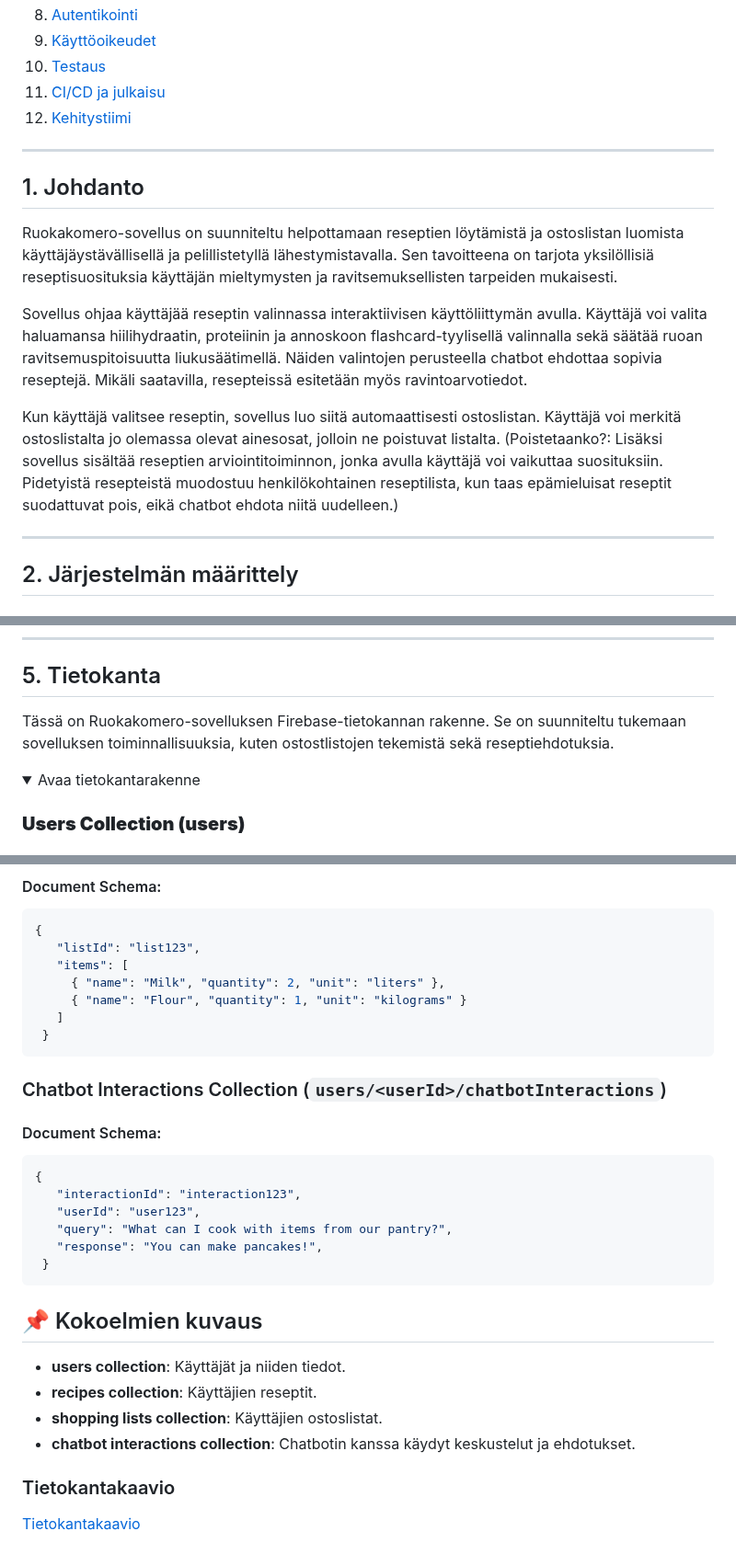
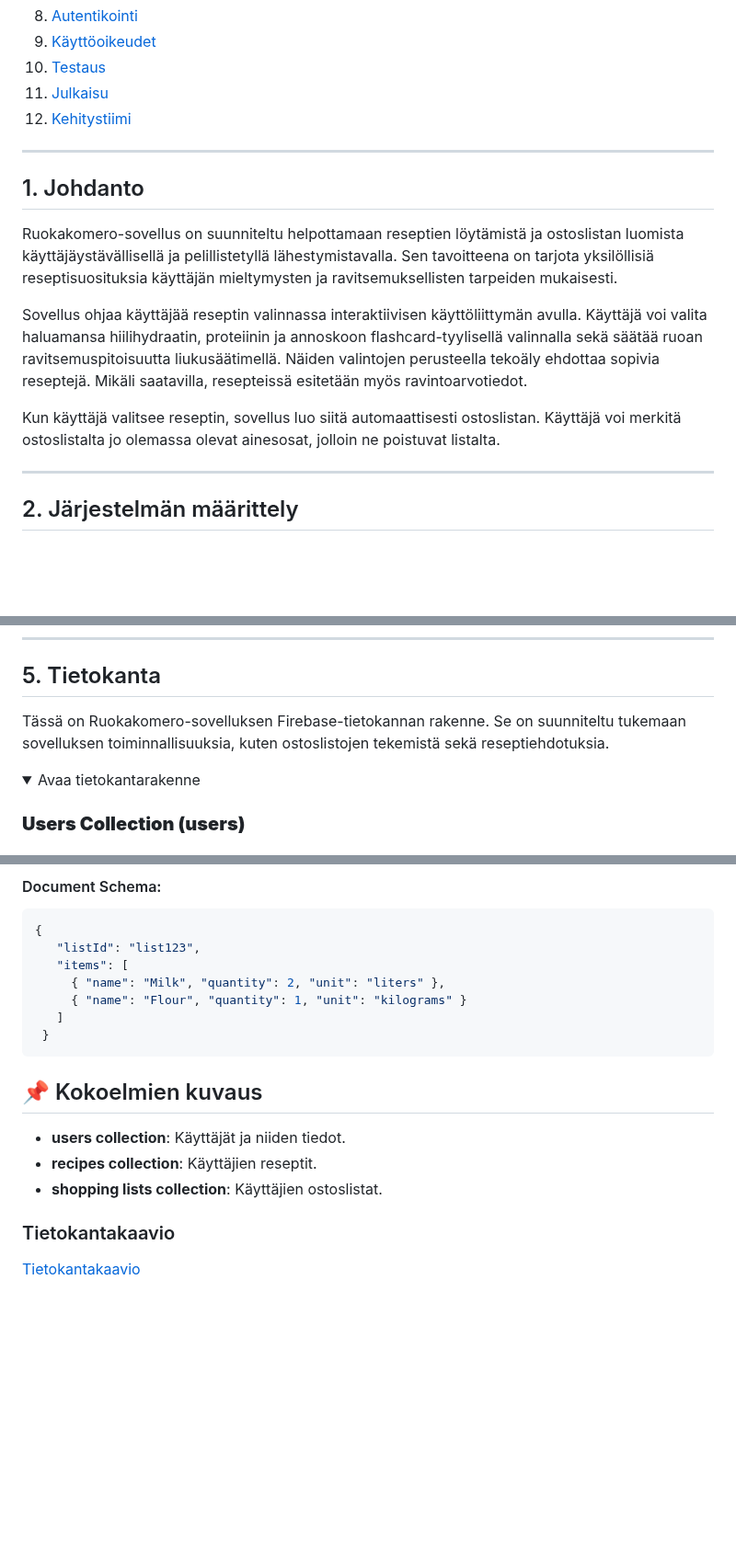
Before and after one commit to Ruokakomero/Ruokakomero-App, a Markdown page: README.md, 3 parts joined by grey strips. Shown at 92% size. Drawn GitHub-style; folded sections open; blank space fills up the shorter version.

Commit message:
Päivitetty sekä viimeistelty dokumentaatiota

````diff
--- a/README.md
+++ b/README.md
@@ -25,7 +25,7 @@ Ruokakomero-sovellus on mobiilisovellus, joka auttaa käyttäjiä seuraamaan ruo
 8. [Autentikointi](#käyttäjän-autentikointi)
 9. [Käyttöoikeudet](#käyttöoikeudet)
 10. [Testaus](#testaus)
-11. [CI/CD ja julkaisu](#julkaisu)
+11. [Julkaisu](#julkaisu)
 12. [Kehitystiimi](#kehitystiimi)
 
 
@@ -35,9 +35,9 @@ Ruokakomero-sovellus on mobiilisovellus, joka auttaa käyttäjiä seuraamaan ruo
 
 Ruokakomero-sovellus on suunniteltu helpottamaan reseptien löytämistä ja ostoslistan luomista käyttäjäystävällisellä ja pelillistetyllä lähestymistavalla. Sen tavoitteena on tarjota yksilöllisiä reseptisuosituksia käyttäjän mieltymysten ja ravitsemuksellisten tarpeiden mukaisesti.
 
-Sovellus ohjaa käyttäjää reseptin valinnassa interaktiivisen käyttöliittymän avulla. Käyttäjä voi valita haluamansa hiilihydraatin, proteiinin ja annoskoon flashcard-tyylisellä valinnalla sekä säätää ruoan ravitsemuspitoisuutta liukusäätimellä. Näiden valintojen perusteella chatbot ehdottaa sopivia reseptejä. Mikäli saatavilla, resepteissä esitetään myös ravintoarvotiedot.
+Sovellus ohjaa käyttäjää reseptin valinnassa interaktiivisen käyttöliittymän avulla. Käyttäjä voi valita haluamansa hiilihydraatin, proteiinin ja annoskoon flashcard-tyylisellä valinnalla sekä säätää ruoan ravitsemuspitoisuutta liukusäätimellä. Näiden valintojen perusteella tekoäly ehdottaa sopivia reseptejä. Mikäli saatavilla, resepteissä esitetään myös ravintoarvotiedot.
 
-Kun käyttäjä valitsee reseptin, sovellus luo siitä automaattisesti ostoslistan. Käyttäjä voi merkitä ostoslistalta jo olemassa olevat ainesosat, jolloin ne poistuvat listalta. (Poistetaanko?: Lisäksi sovellus sisältää reseptien arviointitoiminnon, jonka avulla käyttäjä voi vaikuttaa suosituksiin. Pidetyistä resepteistä muodostuu henkilökohtainen reseptilista, kun taas epämieluisat reseptit suodattuvat pois, eikä chatbot ehdota niitä uudelleen.)
+Kun käyttäjä valitsee reseptin, sovellus luo siitä automaattisesti ostoslistan. Käyttäjä voi merkitä ostoslistalta jo olemassa olevat ainesosat, jolloin ne poistuvat listalta.
 
 ---
 
@@ -150,7 +154,7 @@ expofont
 
 ## 5. Tietokanta
 
-Tässä on Ruokakomero-sovelluksen Firebase-tietokannan rakenne. Se on suunniteltu tukemaan sovelluksen toiminnallisuuksia, kuten ostostlistojen tekemistä sekä reseptiehdotuksia.
+Tässä on Ruokakomero-sovelluksen Firebase-tietokannan rakenne. Se on suunniteltu tukemaan sovelluksen toiminnallisuuksia, kuten ostoslistojen tekemistä sekä reseptiehdotuksia.
 
 <details>
 <summary> Avaa tietokantarakenne </summary>
@@ -197,17 +201,6 @@ Tässä on Ruokakomero-sovelluksen Firebase-tietokannan rakenne. Se on suunnitel
  }
 ```
 
-### Chatbot Interactions Collection (`users/<userId>/chatbotInteractions`)
-#### Document Schema:
-```json
-{
-   "interactionId": "interaction123",
-   "userId": "user123",
-   "query": "What can I cook with items from our pantry?",
-   "response": "You can make pancakes!",
- }
-```
-
 </details>
 
 ## 📌 Kokoelmien kuvaus
@@ -215,7 +208,6 @@ Tässä on Ruokakomero-sovelluksen Firebase-tietokannan rakenne. Se on suunnitel
 - **users collection**: Käyttäjät ja niiden tiedot.
 - **recipes collection**: Käyttäjien reseptit.
 - **shopping lists collection**: Käyttäjien ostoslistat.
-- **chatbot interactions collection**: Chatbotin kanssa käydyt keskustelut ja ehdotukset.
 
 
 ### Tietokantakaavio
````
Also changed, not shown: other parts of README.md (+8 -2 lines).
